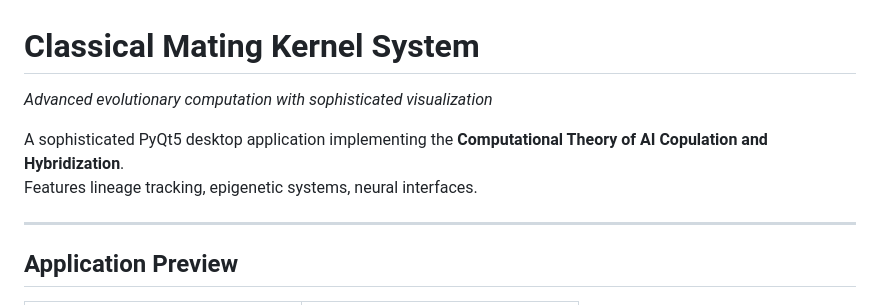
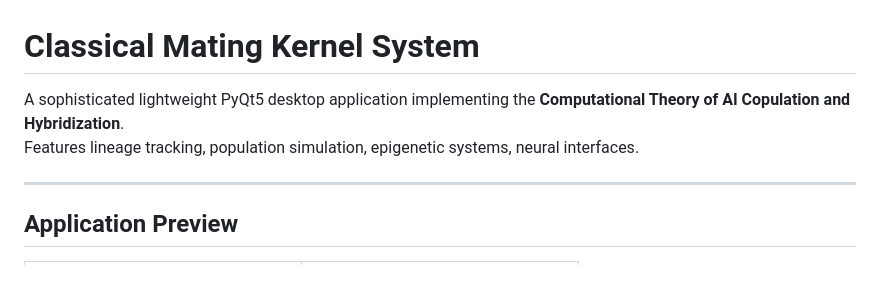
Before and after one commit to Artwell-XE/ai-copulation-theory, a Markdown page: README.md, the part around the change. Rendered like a GitHub page; blank space fills up the shorter version.

```diff
--- a/README.md
+++ b/README.md
@@ -1,9 +1,7 @@
 # Classical Mating Kernel System
 
-*Advanced evolutionary computation with sophisticated visualization*
-
-A sophisticated PyQt5 desktop application implementing the **Computational Theory of AI Copulation and Hybridization**.
-Features lineage tracking, epigenetic systems, neural interfaces.
+A sophisticated lightweight PyQt5 desktop application implementing the **Computational Theory of AI Copulation and Hybridization**.
+Features lineage tracking, population simulation, epigenetic systems, neural interfaces.
 
 ---
 
```
